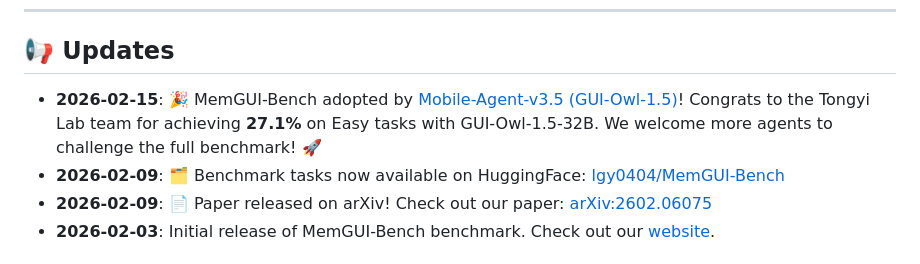
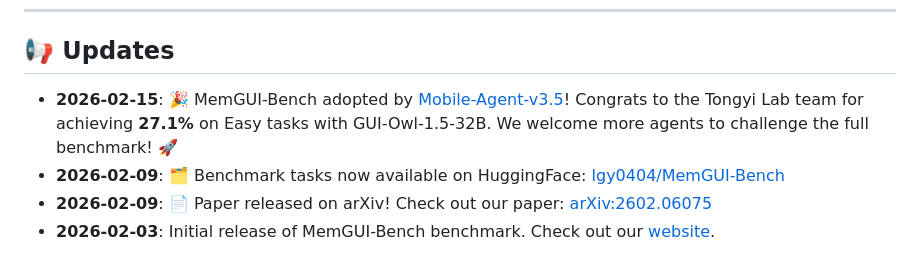
Before and after one commit to janeyujie/MemGUI-Bench, a Markdown page: README.md, the part around the change. GitHub-like rendering.

Commit message:
adopted by Mobile-Agent-v3.5

```diff
--- a/README.md
+++ b/README.md
@@ -48,7 +48,7 @@
 ---
 
 ## 📢 Updates
-- **2026-02-15**: 🎉 MemGUI-Bench adopted by [Mobile-Agent-v3.5 (GUI-Owl-1.5)](https://github.com/X-PLUG/MobileAgent)! Congrats to the Tongyi Lab team for achieving **27.1%** on Easy tasks with GUI-Owl-1.5-32B. We welcome more agents to challenge the full benchmark! 🚀
+- **2026-02-15**: 🎉 MemGUI-Bench adopted by [Mobile-Agent-v3.5](https://github.com/X-PLUG/MobileAgent)! Congrats to the Tongyi Lab team for achieving **27.1%** on Easy tasks with GUI-Owl-1.5-32B. We welcome more agents to challenge the full benchmark! 🚀
 - **2026-02-09**: 🗂️ Benchmark tasks now available on HuggingFace: [lgy0404/MemGUI-Bench](https://huggingface.co/datasets/lgy0404/MemGUI-Bench)
 - **2026-02-09**: 📄 Paper released on arXiv! Check out our paper: [arXiv:2602.06075](https://arxiv.org/abs/2602.06075)
 - **2026-02-03**: Initial release of MemGUI-Bench benchmark. Check out our [website](https://lgy0404.github.io/MemGUI-Bench/).
```
